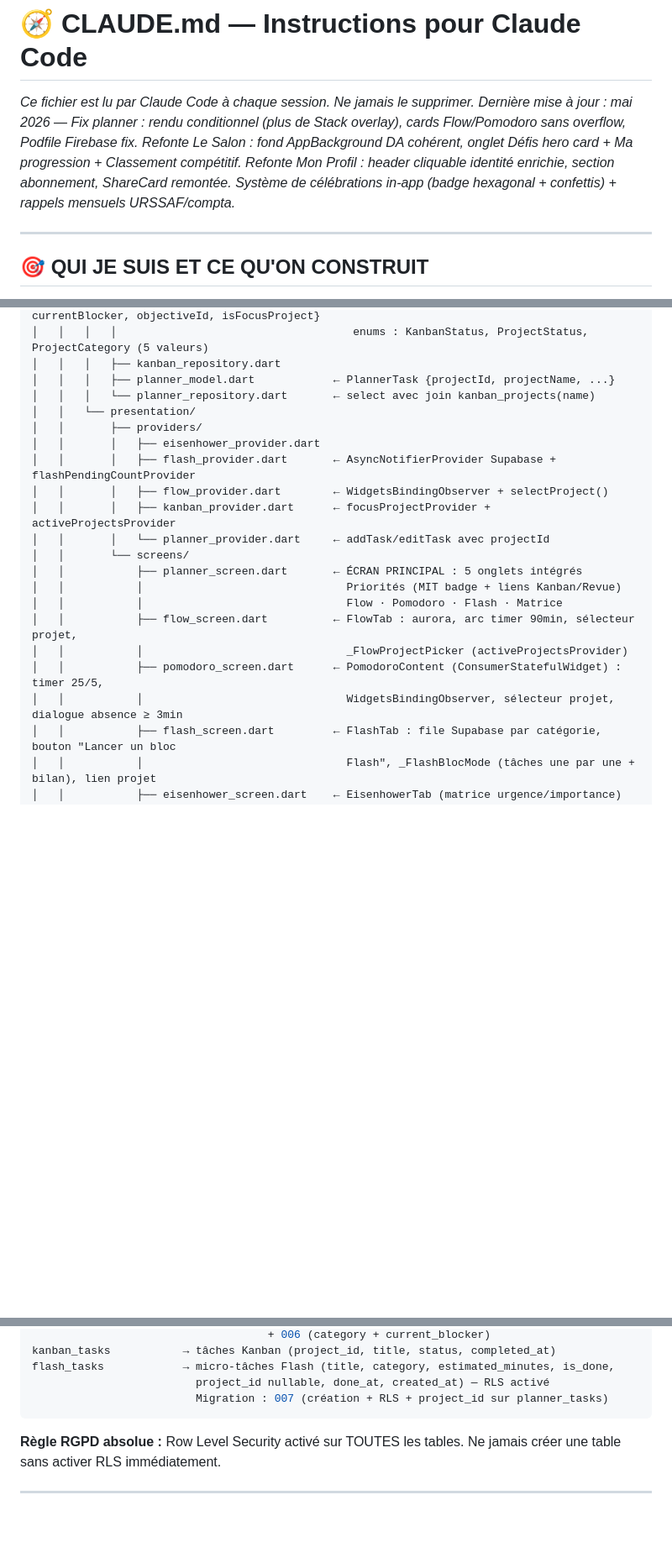
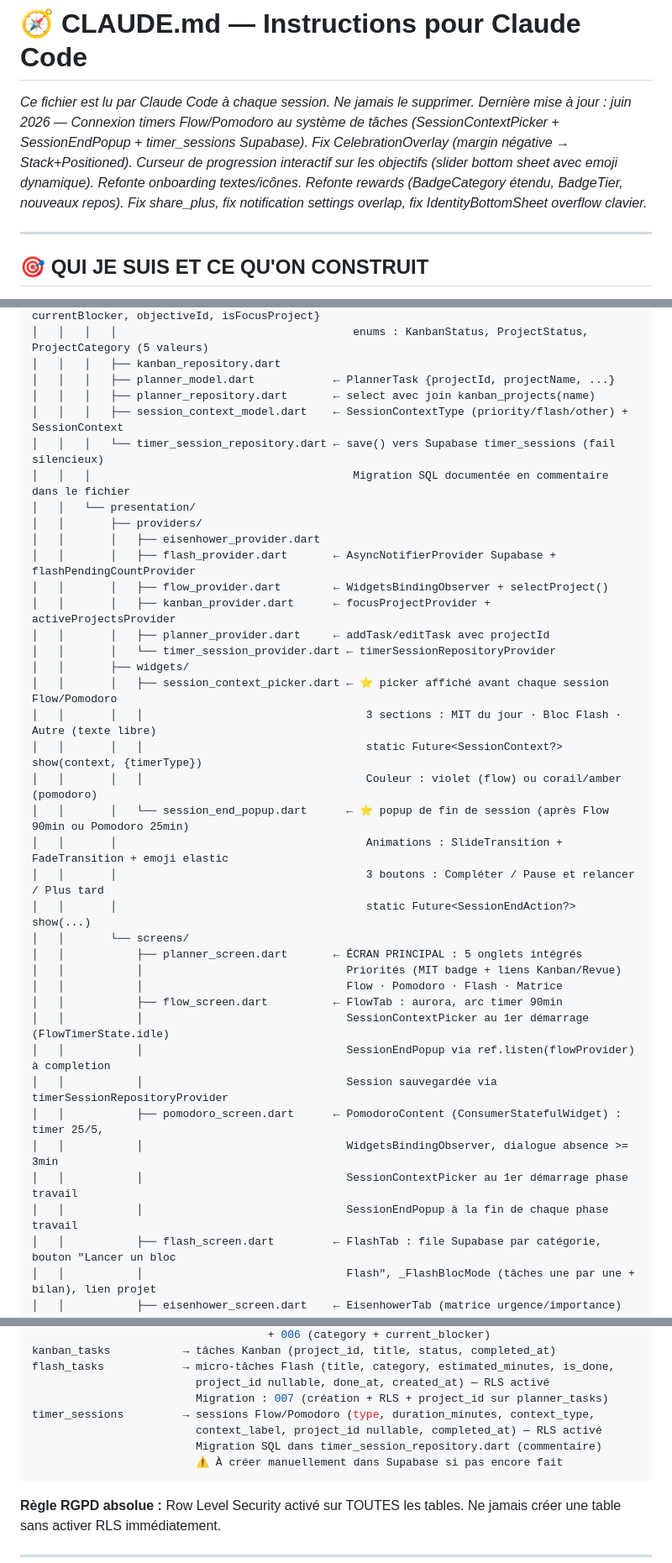
Before and after one commit to Cassandre-pdg/mon-app, a Markdown page: CLAUDE.md, 3 parts joined by grey strips. Shown at 84% size. Drawn GitHub-style; blank space fills up the shorter version.

Commit message:
docs(claude): mise à jour CLAUDE.md — juin 2026
Timers connectés (SessionContextPicker/EndPopup/timer_sessions),
fix CelebrationOverlay margin, curseur progression objectifs,
refonte rewards/onboarding/paywall, table timer_sessions documentée.

Co-Authored-By: Claude Sonnet 4.6 <noreply@anthropic.com>

````diff
--- a/CLAUDE.md
+++ b/CLAUDE.md
@@ -1,6 +1,6 @@
 # 🧭 CLAUDE.md — Instructions pour Claude Code
 *Ce fichier est lu par Claude Code à chaque session. Ne jamais le supprimer.*
-*Dernière mise à jour : mai 2026 — Fix planner : rendu conditionnel (plus de Stack overlay), cards Flow/Pomodoro sans overflow, Podfile Firebase fix. Refonte Le Salon : fond AppBackground DA cohérent, onglet Défis hero card + Ma progression + Classement compétitif. Refonte Mon Profil : header cliquable identité enrichie, section abonnement, ShareCard remontée. Système de célébrations in-app (badge hexagonal + confettis) + rappels mensuels URSSAF/compta.*
+*Dernière mise à jour : juin 2026 — Connexion timers Flow/Pomodoro au système de tâches (SessionContextPicker + SessionEndPopup + timer_sessions Supabase). Fix CelebrationOverlay (margin négative → Stack+Positioned). Curseur de progression interactif sur les objectifs (slider bottom sheet avec emoji dynamique). Refonte onboarding textes/icônes. Refonte rewards (BadgeCategory étendu, BadgeTier, nouveaux repos). Fix share_plus, fix notification settings overlap, fix IdentityBottomSheet overflow clavier.*
 
 ---
 
@@ -164,22 +164,39 @@ flutter_app/lib/
 │   │   │   │                                    enums : KanbanStatus, ProjectStatus, ProjectCategory (5 valeurs)
 │   │   │   ├── kanban_repository.dart
 │   │   │   ├── planner_model.dart            ← PlannerTask {projectId, projectName, ...}
-│   │   │   └── planner_repository.dart       ← select avec join kanban_projects(name)
+│   │   │   ├── planner_repository.dart       ← select avec join kanban_projects(name)
+│   │   │   ├── session_context_model.dart    ← SessionContextType (priority/flash/other) + SessionContext
+│   │   │   └── timer_session_repository.dart ← save() vers Supabase timer_sessions (fail silencieux)
+│   │   │                                        Migration SQL documentée en commentaire dans le fichier
 │   │   └── presentation/
 │   │       ├── providers/
 │   │       │   ├── eisenhower_provider.dart
 │   │       │   ├── flash_provider.dart       ← AsyncNotifierProvider Supabase + flashPendingCountProvider
 │   │       │   ├── flow_provider.dart        ← WidgetsBindingObserver + selectProject()
 │   │       │   ├── kanban_provider.dart      ← focusProjectProvider + activeProjectsProvider
-│   │       │   └── planner_provider.dart     ← addTask/editTask avec projectId
+│   │       │   ├── planner_provider.dart     ← addTask/editTask avec projectId
+│   │       │   └── timer_session_provider.dart ← timerSessionRepositoryProvider
+│   │       ├── widgets/
+│   │       │   ├── session_context_picker.dart ← ⭐ picker affiché avant chaque session Flow/Pomodoro
+│   │       │   │                                  3 sections : MIT du jour · Bloc Flash · Autre (texte libre)
+│   │       │   │                                  static Future<SessionContext?> show(context, {timerType})
+│   │       │   │                                  Couleur : violet (flow) ou corail/amber (pomodoro)
+│   │       │   └── session_end_popup.dart      ← ⭐ popup de fin de session (après Flow 90min ou Pomodoro 25min)
+│   │       │                                      Animations : SlideTransition + FadeTransition + emoji elastic
+│   │       │                                      3 boutons : Compléter / Pause et relancer / Plus tard
+│   │       │                                      static Future<SessionEndAction?> show(...)
 │   │       └── screens/
 │   │           ├── planner_screen.dart       ← ÉCRAN PRINCIPAL : 5 onglets intégrés
 │   │           │                               Priorités (MIT badge + liens Kanban/Revue)
 │   │           │                               Flow · Pomodoro · Flash · Matrice
-│   │           ├── flow_screen.dart          ← FlowTab : aurora, arc timer 90min, sélecteur projet,
-│   │           │                               _FlowProjectPicker (activeProjectsProvider)
+│   │           ├── flow_screen.dart          ← FlowTab : aurora, arc timer 90min
+│   │           │                               SessionContextPicker au 1er démarrage (FlowTimerState.idle)
+│   │           │                               SessionEndPopup via ref.listen(flowProvider) à completion
+│   │           │                               Session sauvegardée via timerSessionRepositoryProvider
 │   │           ├── pomodoro_screen.dart      ← PomodoroContent (ConsumerStatefulWidget) : timer 25/5,
-│   │           │                               WidgetsBindingObserver, sélecteur projet, dialogue absence ≥ 3min
+│   │           │                               WidgetsBindingObserver, dialogue absence >= 3min
+│   │           │                               SessionContextPicker au 1er démarrage phase travail
+│   │           │                               SessionEndPopup à la fin de chaque phase travail
 │   │           ├── flash_screen.dart         ← FlashTab : file Supabase par catégorie, bouton "Lancer un bloc
 │   │           │                               Flash", _FlashBlocMode (tâches une par une + bilan), lien projet
 │   │           ├── eisenhower_screen.dart    ← EisenhowerTab (matrice urgence/importance)
@@ -374,6 +393,10 @@ kanban_tasks           → tâches Kanban (project_id, title, status, completed_
 flash_tasks            → micro-tâches Flash (title, category, estimated_minutes, is_done,
                          project_id nullable, done_at, created_at) — RLS activé
                          Migration : 007 (création + RLS + project_id sur planner_tasks)
+timer_sessions         → sessions Flow/Pomodoro (type, duration_minutes, context_type,
+                         context_label, project_id nullable, completed_at) — RLS activé
+                         Migration SQL dans timer_session_repository.dart (commentaire)
+                         ⚠️ À créer manuellement dans Supabase si pas encore fait
 ```
 
 **Règle RGPD absolue :** Row Level Security activé sur TOUTES les tables. Ne jamais créer une table sans activer RLS immédiatement.
````
Also changed, not shown: other parts of CLAUDE.md (+11 -8 lines).
